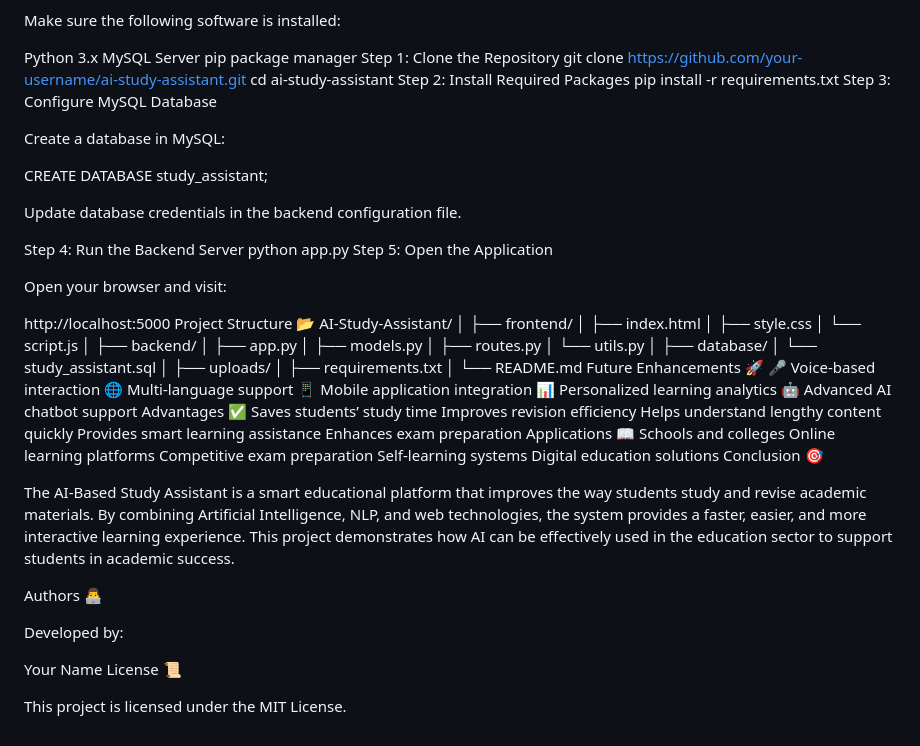
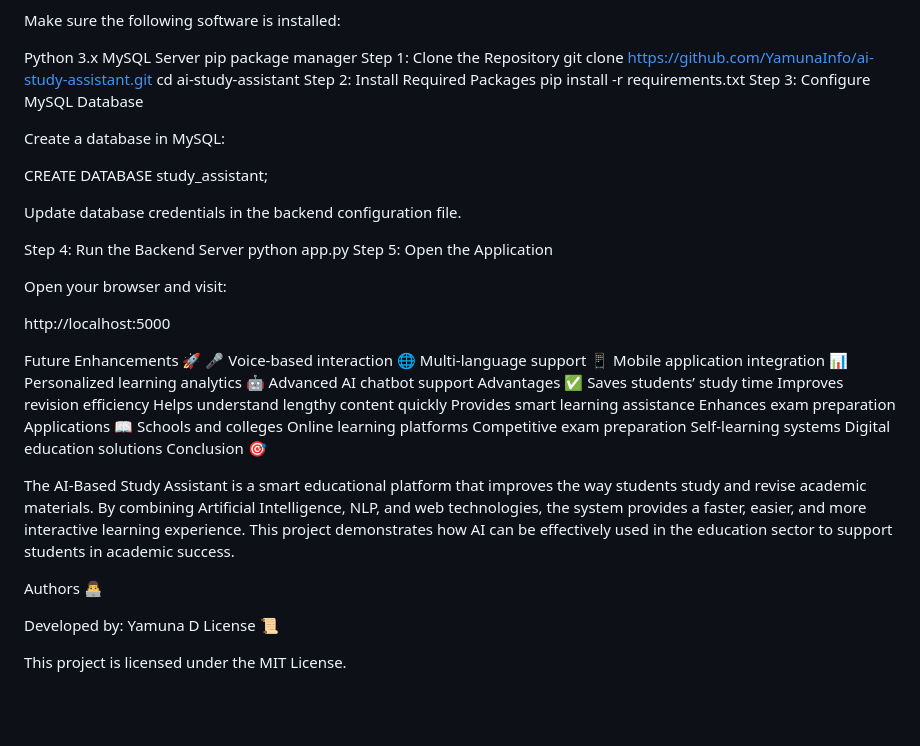
Before and after one commit to YamunaInfo/AI-Powered-Intelligent-Study-Assistant, a Markdown page: README.md, the part around the change. Rendered like a GitHub page; blank space fills up the shorter version.

```diff
--- a/README.md
+++ b/README.md
@@ -47,7 +47,7 @@ Python 3.x
 MySQL Server
 pip package manager
 Step 1: Clone the Repository
-git clone https://github.com/your-username/ai-study-assistant.git
+git clone https://github.com/YamunaInfo/ai-study-assistant.git
 cd ai-study-assistant
 Step 2: Install Required Packages
 pip install -r requirements.txt
@@ -66,28 +66,7 @@ Step 5: Open the Application
 Open your browser and visit:
 
 http://localhost:5000
-Project Structure 📂
-AI-Study-Assistant/
-│
-├── frontend/
-│   ├── index.html
-│   ├── style.css
-│   └── script.js
-│
-├── backend/
-│   ├── app.py
-│   ├── models.py
-│   ├── routes.py
-│   └── utils.py
-│
-├── database/
-│   └── study_assistant.sql
-│
-├── uploads/
-│
-├── requirements.txt
-│
-└── README.md
+
 Future Enhancements 🚀
 🎤 Voice-based interaction
 🌐 Multi-language support
@@ -113,8 +92,7 @@ The AI-Based Study Assistant is a smart educational platform that improves the w
 Authors 👨‍💻
 
 Developed by:
-
-Your Name
+Yamuna D
 License 📜
 
 This project is licensed under the MIT License.
```
